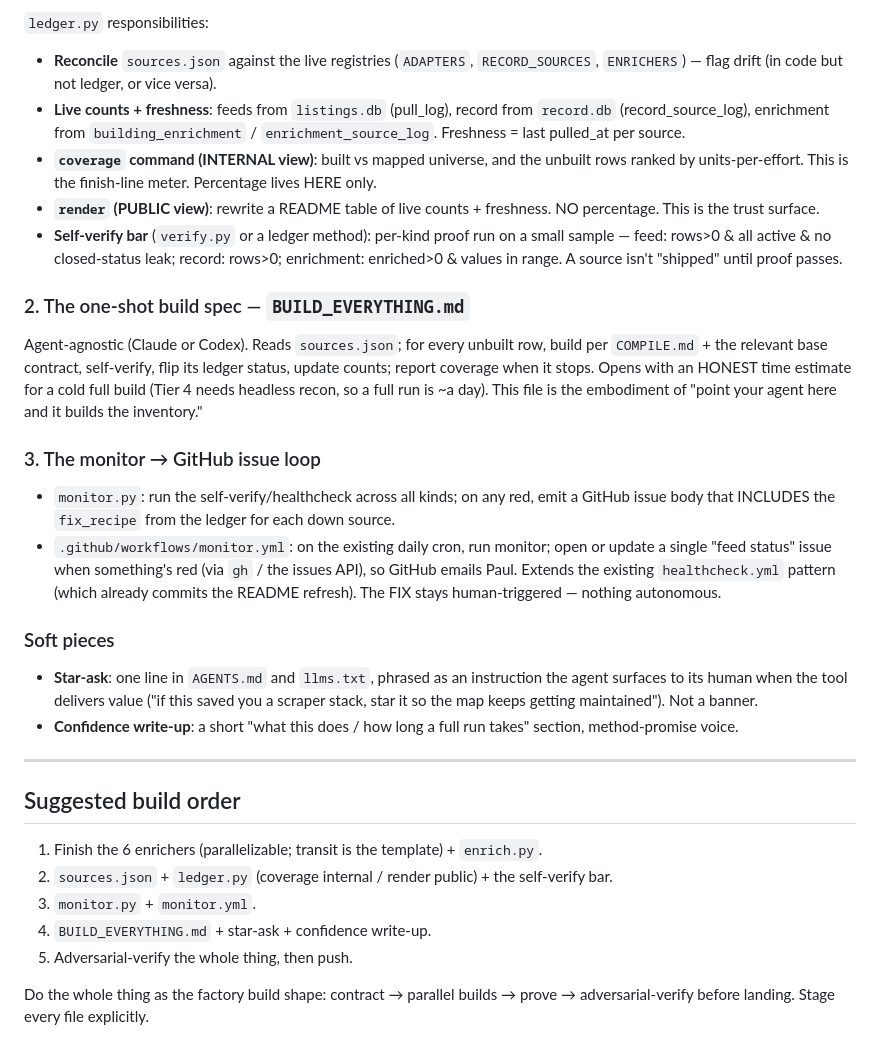
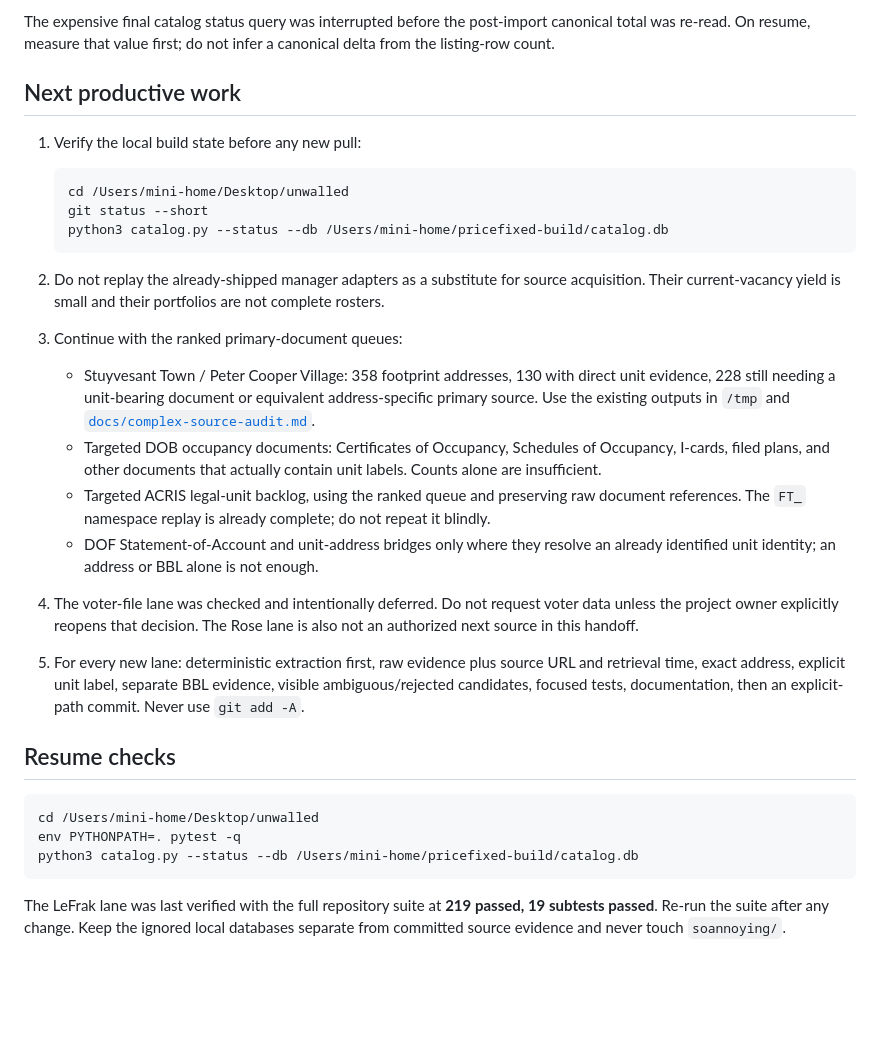
Before and after one commit to pauljump/pricefixed, a Markdown page: HANDOFF.md, the part around one of its changes. Rendered like a GitHub page; blank space fills up the shorter version.

Commit message:
Refresh Pricefixed catalog handoff

````diff
--- a/HANDOFF.md
+++ b/HANDOFF.md
@@ -131,51 +121,54 @@ Seed it from FEEDS.md (feeds + record + the mapped/unbuilt rows) + the 7 enriche
 
-`ledger.py` responsibilities:
-- **Reconcile** `sources.json` against the live registries (`ADAPTERS`,
-  `RECORD_SOURCES`, `ENRICHERS`) — flag drift (in code but not ledger, or vice versa).
-- **Live counts + freshness**: feeds from `listings.db` (pull_log), record from
-  `record.db` (record_source_log), enrichment from `building_enrichment` /
-  `enrichment_source_log`. Freshness = last pulled_at per source.
-- **`coverage` command (INTERNAL view)**: built vs mapped universe, and the unbuilt rows
-  ranked by units-per-effort. This is the finish-line meter. Percentage lives HERE only.
-- **`render` (PUBLIC view)**: rewrite a README table of live counts + freshness. NO
-  percentage. This is the trust surface.
-- **Self-verify bar** (`verify.py` or a ledger method): per-kind proof run on a small
-  sample — feed: rows>0 & all active & no closed-status leak; record: rows>0;
-  enrichment: enriched>0 & values in range. A source isn't "shipped" until proof passes.
+The expensive final catalog status query was interrupted before the post-import
+canonical total was re-read. On resume, measure that value first; do not infer a
+canonical delta from the listing-row count.
 
-### 2. The one-shot build spec — `BUILD_EVERYTHING.md`
+## Next productive work
 
-Agent-agnostic (Claude or Codex). Reads `sources.json`; for every unbuilt row, build per
-`COMPILE.md` + the relevant base contract, self-verify, flip its ledger status, update
-counts; report coverage when it stops. Opens with an HONEST time estimate for a cold full
-build (Tier 4 needs headless recon, so a full run is ~a day). This file is the
-embodiment of "point your agent here and it builds the inventory."
+1. Verify the local build state before any new pull:
 
-### 3. The monitor → GitHub issue loop
+   ```bash
+   cd /Users/mini-home/Desktop/unwalled
+   git status --short
+   python3 catalog.py --status --db /Users/mini-home/pricefixed-build/catalog.db
+   ```
 
-- `monitor.py`: run the self-verify/healthcheck across all kinds; on any red, emit a
-  GitHub issue body that INCLUDES the `fix_recipe` from the ledger for each down source.
-- `.github/workflows/monitor.yml`: on the existing daily cron, run monitor; open or
-  update a single "feed status" issue when something's red (via `gh` / the issues API),
-  so GitHub emails Paul. Extends the existing `healthcheck.yml` pattern (which already
-  commits the README refresh). The FIX stays human-triggered — nothing autonomous.
+2. Do not replay the already-shipped manager adapters as a substitute for source
+   acquisition. Their current-vacancy yield is small and their portfolios are not
+   complete rosters.
 
-### Soft pieces
-- **Star-ask**: one line in `AGENTS.md` and `llms.txt`, phrased as an instruction the
-  agent surfaces to its human when the tool delivers value ("if this saved you a scraper
-  stack, star it so the map keeps getting maintained"). Not a banner.
-- **Confidence write-up**: a short "what this does / how long a full run takes" section,
-  method-promise voice.
+3. Continue with the ranked primary-document queues:
 
----
+   - Stuyvesant Town / Peter Cooper Village: 358 footprint addresses, 130 with
+     direct unit evidence, 228 still needing a unit-bearing document or equivalent
+     address-specific primary source. Use the existing outputs in `/tmp` and
+     [`docs/complex-source-audit.md`](docs/complex-source-audit.md).
+   - Targeted DOB occupancy documents: Certificates of Occupancy, Schedules of
+     Occupancy, I-cards, filed plans, and other documents that actually contain
+     unit labels. Counts alone are insufficient.
+   - Targeted ACRIS legal-unit backlog, using the ranked queue and preserving raw
+     document references. The `FT_` namespace replay is already complete; do not
+     repeat it blindly.
+   - DOF Statement-of-Account and unit-address bridges only where they resolve an
+     already identified unit identity; an address or BBL alone is not enough.
 
-## Suggested build order
+4. The voter-file lane was checked and intentionally deferred. Do not request voter
+   data unless the project owner explicitly reopens that decision. The Rose lane is
+   also not an authorized next source in this handoff.
 
-1. Finish the 6 enrichers (parallelizable; transit is the template) + `enrich.py`.
-2. `sources.json` + `ledger.py` (coverage internal / render public) + the self-verify bar.
-3. `monitor.py` + `monitor.yml`.
-4. `BUILD_EVERYTHING.md` + star-ask + confidence write-up.
-5. Adversarial-verify the whole thing, then push.
+5. For every new lane: deterministic extraction first, raw evidence plus source URL
+   and retrieval time, exact address, explicit unit label, separate BBL evidence,
+   visible ambiguous/rejected candidates, focused tests, documentation, then an
+   explicit-path commit. Never use `git add -A`.
 
-Do the whole thing as the factory build shape: contract → parallel builds → prove →
-adversarial-verify before landing. Stage every file explicitly.
+## Resume checks
+
+```bash
+cd /Users/mini-home/Desktop/unwalled
+env PYTHONPATH=. pytest -q
+python3 catalog.py --status --db /Users/mini-home/pricefixed-build/catalog.db
+```
+
+The LeFrak lane was last verified with the full repository suite at **219 passed,
+19 subtests passed**. Re-run the suite after any change. Keep the ignored local
+databases separate from committed source evidence and never touch `soannoying/`.
````
Also changed, not shown: other parts of HANDOFF.md (+104 -114 lines).
